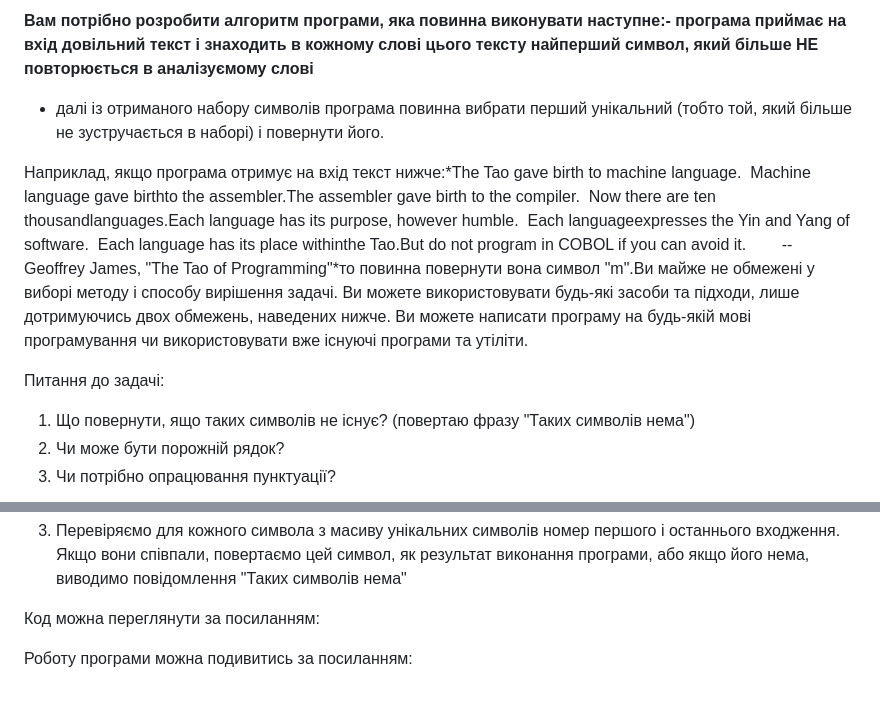
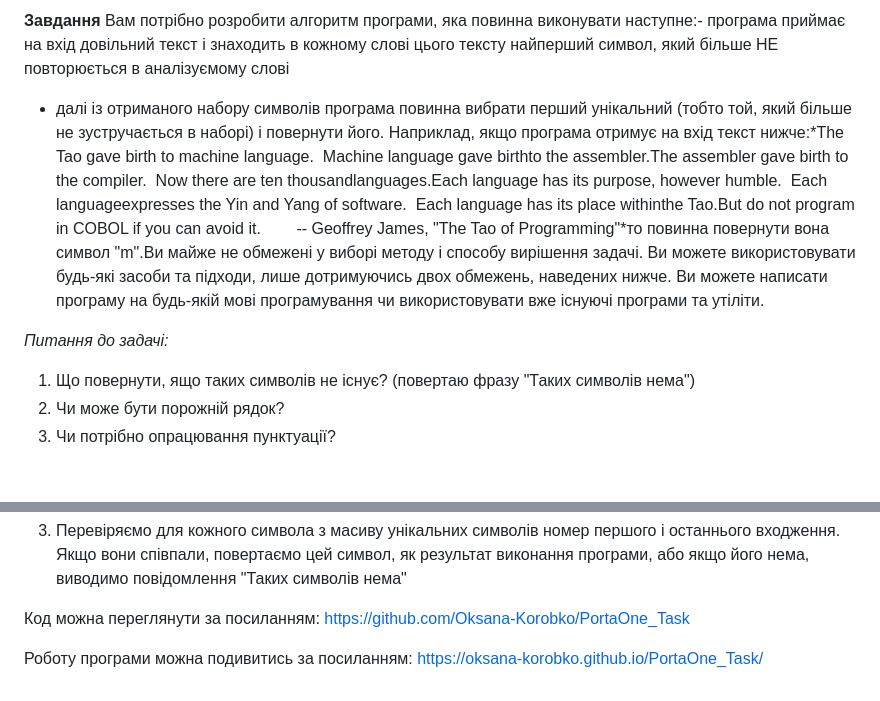
Before and after one commit to Oksana-Korobko/PortaOne_Task, a Markdown page: Readme.md, 2 parts joined by grey strips. Rendered like a GitHub page; blank space fills up the shorter version.

```diff
--- a/Readme.md
+++ b/Readme.md
@@ -1,10 +1,9 @@
-**Вам потрібно розробити алгоритм програми, яка повинна виконувати наступне:- програма приймає на вхід довільний текст і знаходить в кожному слові цього тексту найперший символ, який більше НЕ повторюється в аналізуємому слові**
-
+**Завдання**
+Вам потрібно розробити алгоритм програми, яка повинна виконувати наступне:- програма приймає на вхід довільний текст і знаходить в кожному слові цього тексту найперший символ, який більше НЕ повторюється в аналізуємому слові
 - далі із отриманого набору символів програма повинна вибрати перший унікальний (тобто той, який більше не зустручається в наборі) і повернути його.
-
 Наприклад, якщо програма отримує на вхід текст нижче:*The Tao gave birth to machine language.  Machine language gave birthto the assembler.The assembler gave birth to the compiler.  Now there are ten thousandlanguages.Each language has its purpose, however humble.  Each languageexpresses the Yin and Yang of software.  Each language has its place withinthe Tao.But do not program in COBOL if you can avoid it.        -- Geoffrey James, "The Tao of Programming"*то повинна повернути вона символ "m".Ви майже не обмежені у виборі методу і способу вирішення задачі. Ви можете використовувати будь-які засоби та підходи, лише дотримуючись двох обмежень, наведених нижче. Ви можете написати програму на будь-якій мові програмування чи використовувати вже існуючі програми та утіліти.
 
-Питання до задачі:
+*Питання до задачі:*
  1. Що повернути, ящо таких символів не існує?  (повертаю фразу "Таких символів нема")
  2. Чи може бути порожній рядок?
  3. Чи потрібно опрацювання пунктуації?
@@ -15,6 +14,6 @@
    - Перевіряємо для кожного символа зі слова номер першого і останнього входження. Якщо вони співпали, повертаємо цей символ і записуємо у масив унікальних символів для слів (symbols)
  3. Перевіряємо для кожного символа з масиву унікальних символів номер першого і останнього входження. Якщо вони співпали, повертаємо цей символ, як результат виконання програми, або якщо його нема, виводимо повідомлення "Таких символів нема"
 
- Код можна переглянути за посиланням:
+ Код можна переглянути за посиланням: https://github.com/Oksana-Korobko/PortaOne_Task
 
- Роботу програми можна подивитись за посиланням:
+ Роботу програми можна подивитись за посиланням: https://oksana-korobko.github.io/PortaOne_Task/
```
